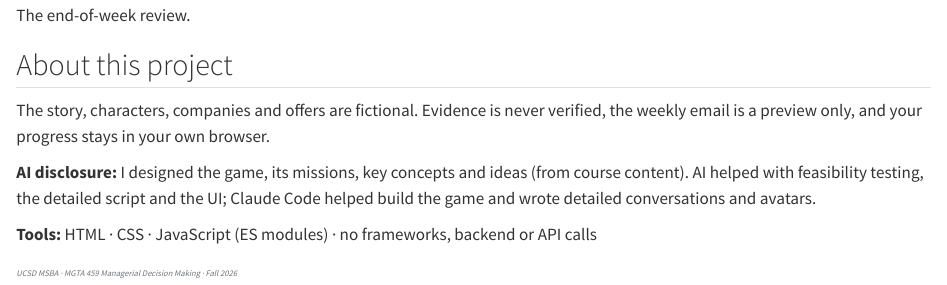
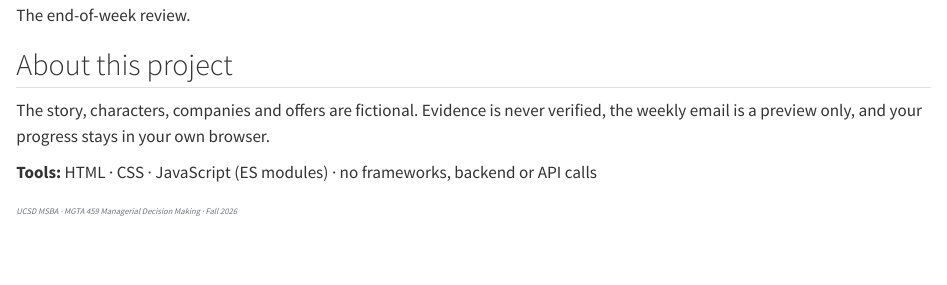
Before and after one commit to rsm-b5hsu/quarto_website, a Quarto document (projects/interactive-network-quest/index.qmd): the page in a window 1100 px wide, from 6870 px down. Rendered offline with R 4.5, knitr and Pandoc in place of Quarto, with nearby package versions.

Commit message:
Remove AI disclosure from Network Quest page
Co-Authored-By: Claude Opus 5.5 <noreply@anthropic.com>

```diff
--- a/projects/interactive-network-quest/index.qmd
+++ b/projects/interactive-network-quest/index.qmd
@@ -165,8 +165,6 @@
 
 The story, characters, companies and offers are fictional. Evidence is never verified, the weekly email is a preview only, and your progress stays in your own browser.
 
-**AI disclosure:** I designed the game, its missions, key concepts and ideas (from course content). AI helped with feasibility testing, the detailed script and the UI; Claude Code helped build the game and wrote detailed conversations and avatars.
-
 **Tools:** HTML · CSS · JavaScript (ES modules) · no frameworks, backend or API calls
 
 [UCSD MSBA · MGTA 459 Managerial Decision Making · Fall 2026]{.note-muted}
```
Also changed, not shown: docs/search.json, 2 other files.
